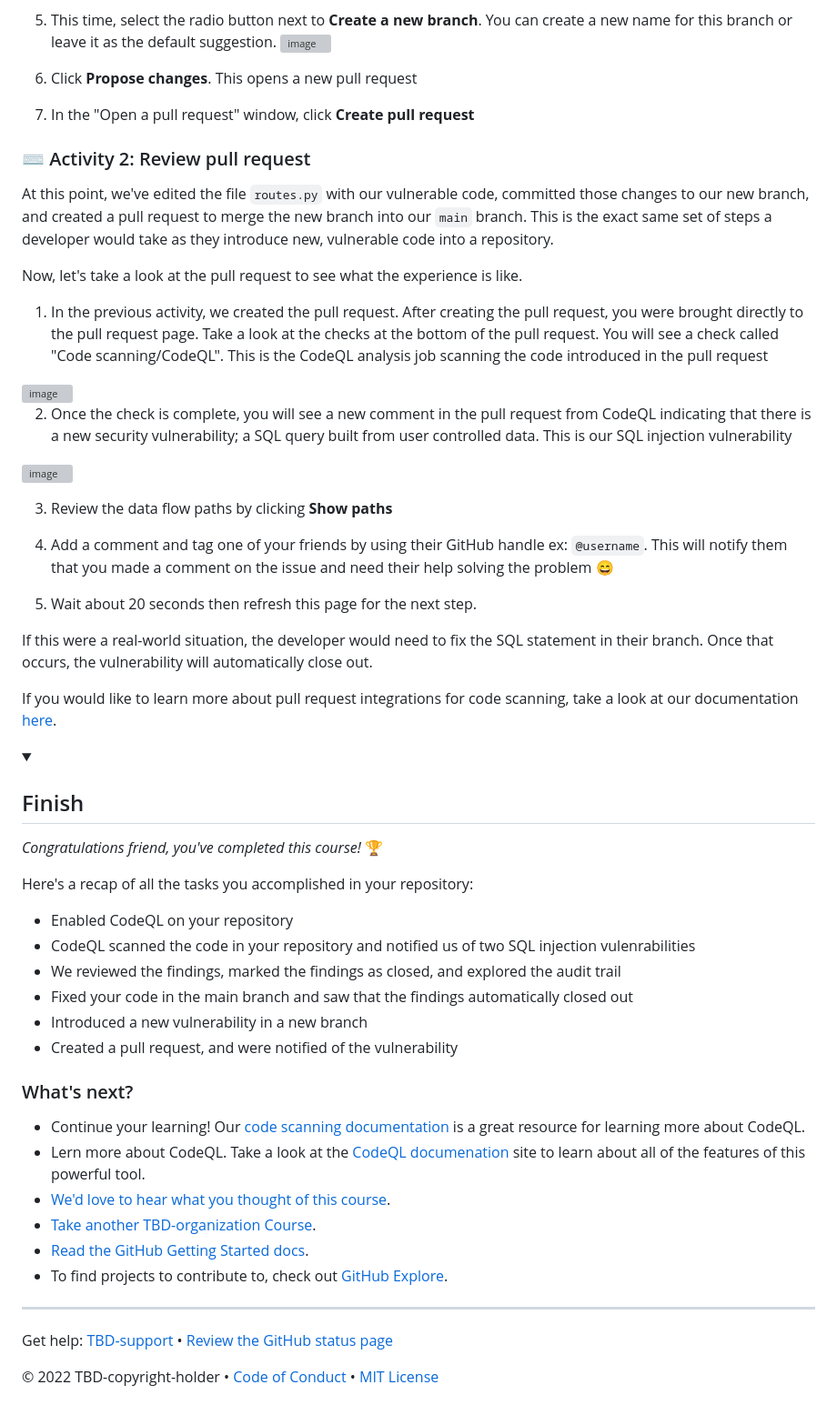
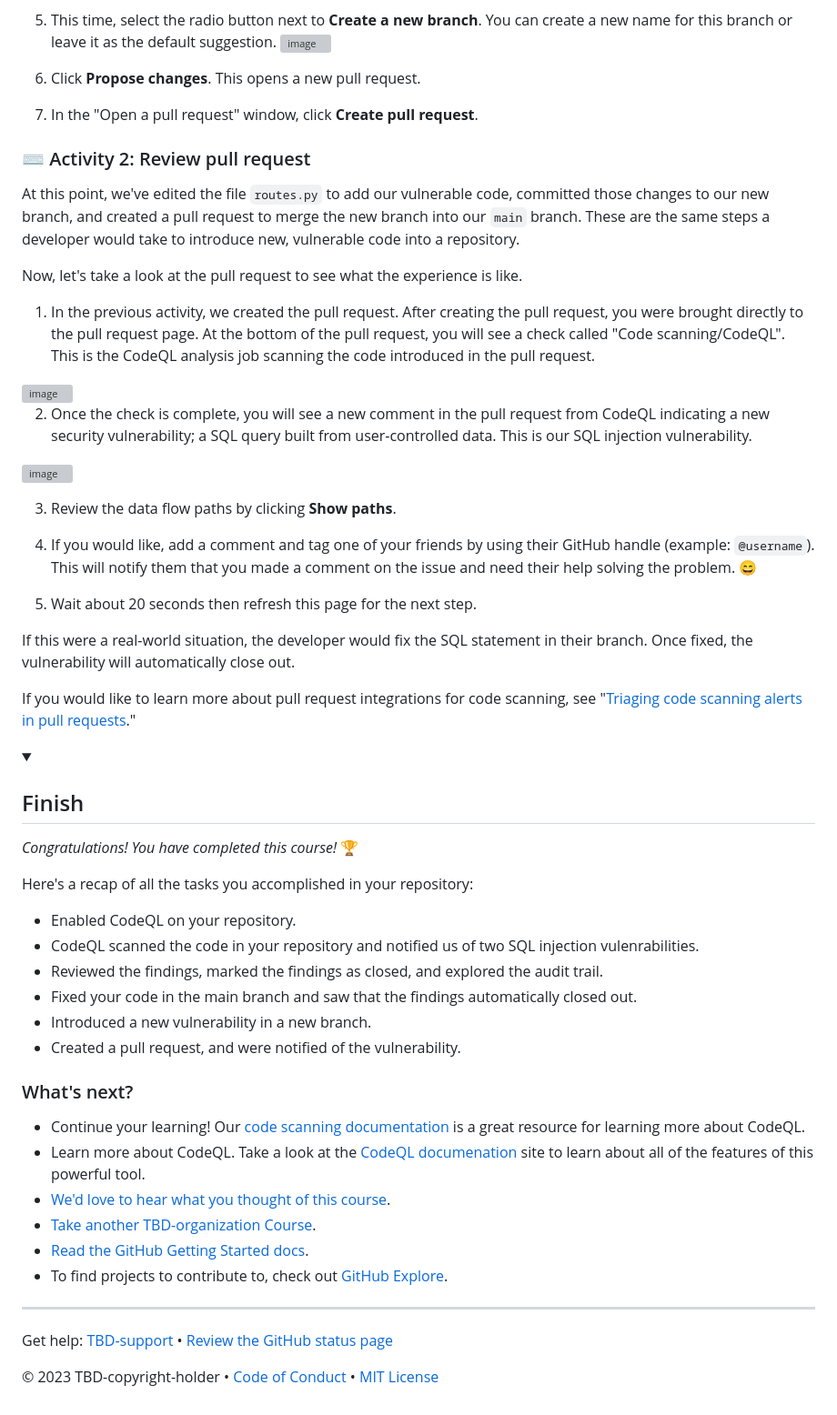
Before and after one commit to skills/introduction-to-codeql, a Markdown page: README.md, the part around the change. Shown: that part at 91% size. GitHub-like rendering; folded sections open; grey boxes are pictures that could not be loaded.

Commit message:
Update README.md
content update

```diff
--- a/README.md
+++ b/README.md
@@ -300,33 +300,33 @@ In this first activity, we'll introduce the same insecure SQL statement from bef
   5. This time, select the radio button next to **Create a new branch**. You can create a new name for this branch or leave it as the default suggestion.
   ![image](https://github.com/leftrightleft/enable-code-scanning/assets/4910518/62586097-2099-4f24-b7f6-30509933db2e)
 
-  6. Click **Propose changes**. This opens a new pull request
-  7. In the "Open a pull request" window, click **Create pull request**
+  6. Click **Propose changes**. This opens a new pull request.
+  7. In the "Open a pull request" window, click **Create pull request**.
 
 
 ### :keyboard: Activity 2: Review pull request
 
-At this point, we've edited the file `routes.py` with our vulnerable code, committed those changes to our new branch, and created a pull request to merge the new branch into our `main` branch.  This is the exact same set of steps a developer would take as they introduce new, vulnerable code into a repository.
+At this point, we've edited the file `routes.py` to add our vulnerable code, committed those changes to our new branch, and created a pull request to merge the new branch into our `main` branch. These are the same steps a developer would take to introduce new, vulnerable code into a repository.
 
 Now, let's take a look at the pull request to see what the experience is like.
 
-1. In the previous activity, we created the pull request.  After creating the pull request, you were brought directly to the pull request page.  Take a look at the checks at the bottom of the pull request.  You will see a check called "Code scanning/CodeQL".  This is the CodeQL analysis job scanning the code introduced in the pull request
+1. In the previous activity, we created the pull request.  After creating the pull request, you were brought directly to the pull request page. At the bottom of the pull request, you will see a check called "Code scanning/CodeQL". This is the CodeQL analysis job scanning the code introduced in the pull request.
 
   <img width="530" alt="image" src="https://github.com/leftrightleft/enable-code-scanning/assets/4910518/ce5868ba-c0a4-4be5-9eaa-ff4b8a1ed682">
 
-2.  Once the check is complete, you will see a new comment in the pull request from CodeQL indicating that there is a new security vulnerability; a SQL query built from user controlled data.  This is our SQL injection vulnerability
+2.  Once the check is complete, you will see a new comment in the pull request from CodeQL indicating a new security vulnerability; a SQL query built from user-controlled data. This is our SQL injection vulnerability.
 
   <img width="1180" alt="image" src="https://github.com/leftrightleft/enable-code-scanning/assets/4910518/378bd766-ef61-4619-ab3c-bf2c8d9618d7">
 
-3. Review the data flow paths by clicking **Show paths**
+3. Review the data flow paths by clicking **Show paths**.
 
-4. Add a comment and tag one of your friends by using their GitHub handle ex: `@username`.  This will notify them that you made a comment on the issue and need their help solving the problem 😄
+4. If you would like, add a comment and tag one of your friends by using their GitHub handle (example: `@username`). This will notify them that you made a comment on the issue and need their help solving the problem. 😄
 
 5. Wait about 20 seconds then refresh this page for the next step.
 
-If this were a real-world situation, the developer would need to fix the SQL statement in their branch.  Once that occurs, the vulnerability will automatically close out.
+If this were a real-world situation, the developer would fix the SQL statement in their branch. Once fixed, the vulnerability will automatically close out.
 
-If you would like to learn more about pull request integrations for code scanning, take a look at our documentation [here](https://docs.github.com/en/code-security/code-scanning/automatically-scanning-your-code-for-vulnerabilities-and-errors/triaging-code-scanning-alerts-in-pull-requests).
+If you would like to learn more about pull request integrations for code scanning, see "[Triaging code scanning alerts in pull requests](https://docs.github.com/en/code-security/code-scanning/automatically-scanning-your-code-for-vulnerabilities-and-errors/triaging-code-scanning-alerts-in-pull-requests)."
 
 </details>
 
@@ -338,20 +338,20 @@ If you would like to learn more about pull request integrations for code scannin
 <details id=5>
 <summary><h2>Finish</h2></summary>
 
-_Congratulations friend, you've completed this course!_ 🏆
+_Congratulations! You have completed this course!_ 🏆
 
 Here's a recap of all the tasks you accomplished in your repository:
-  - Enabled CodeQL on your repository
-  - CodeQL scanned the code in your repository and notified us of two SQL injection vulenrabilities
-  - We reviewed the findings, marked the findings as closed, and explored the audit trail
-  - Fixed your code in the main branch and saw that the findings automatically closed out
-  - Introduced a new vulnerability in a new branch
-  - Created a pull request, and were notified of the vulnerability
+  - Enabled CodeQL on your repository.
+  - CodeQL scanned the code in your repository and notified us of two SQL injection vulenrabilities.
+  - Reviewed the findings, marked the findings as closed, and explored the audit trail.
+  - Fixed your code in the main branch and saw that the findings automatically closed out.
+  - Introduced a new vulnerability in a new branch.
+  - Created a pull request, and were notified of the vulnerability.
 
 ### What's next?
 
-- Continue your learning!  Our [code scanning documentation](https://docs.github.com/en/code-security/code-scanning/automatically-scanning-your-code-for-vulnerabilities-and-errors/about-code-scanning) is a great resource for learning more about CodeQL.
-- Lern more about CodeQL.  Take a look at the [CodeQL documenation](https://codeql.github.com/docs/) site to learn about all of the features of this powerful tool.
+- Continue your learning! Our [code scanning documentation](https://docs.github.com/en/code-security/code-scanning/automatically-scanning-your-code-for-vulnerabilities-and-errors/about-code-scanning) is a great resource for learning more about CodeQL.
+- Learn more about CodeQL. Take a look at the [CodeQL documenation](https://codeql.github.com/docs/) site to learn about all of the features of this powerful tool.
 - [We'd love to hear what you thought of this course](TBD-feedback-link).
 - [Take another TBD-organization Course](https://github.com/TBD-organization).
 - [Read the GitHub Getting Started docs](https://docs.github.com/en/get-started).
@@ -368,4 +368,4 @@ Here's a recap of all the tasks you accomplished in your repository:
 
 Get help: [TBD-support](TBD-support-link) &bull; [Review the GitHub status page](https://www.githubstatus.com/)
 
-&copy; 2022 TBD-copyright-holder &bull; [Code of Conduct](https://www.contributor-covenant.org/version/2/1/code_of_conduct/code_of_conduct.md) &bull; [MIT License](https://gh.io/mit)
+&copy; 2023 TBD-copyright-holder &bull; [Code of Conduct](https://www.contributor-covenant.org/version/2/1/code_of_conduct/code_of_conduct.md) &bull; [MIT License](https://gh.io/mit)
```
